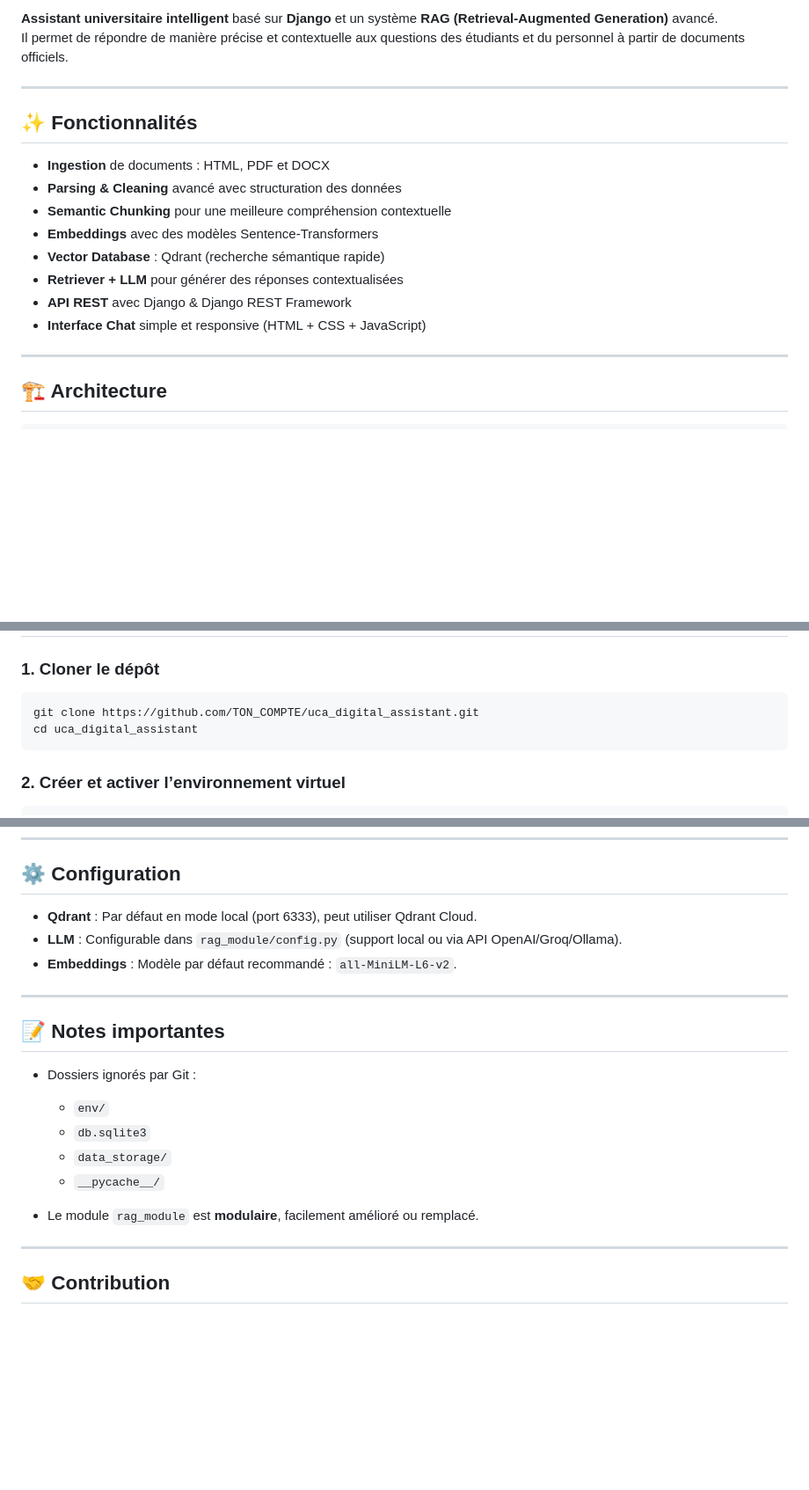
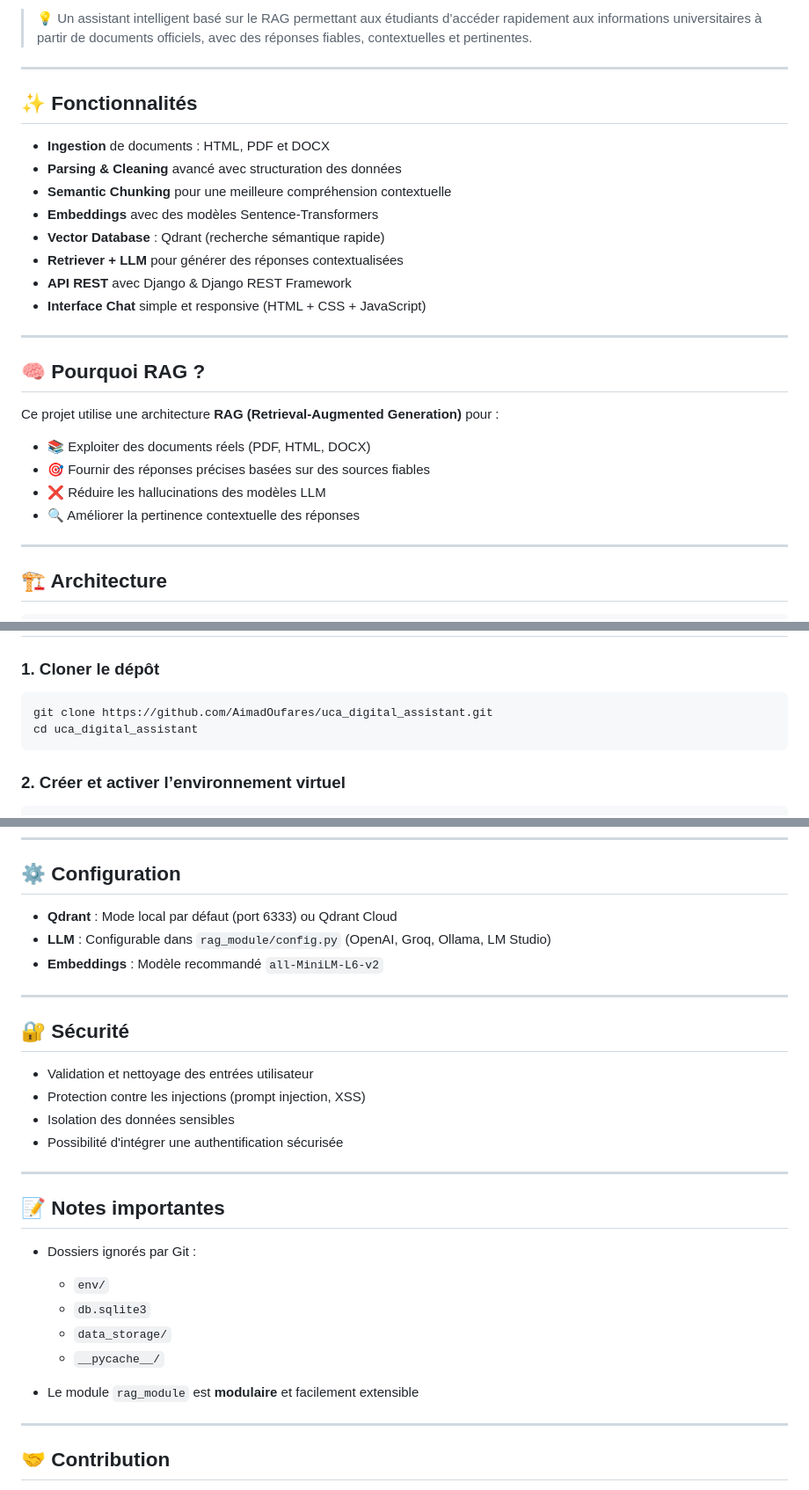
Before and after one commit to AimadOufares/uca_digital_assistant, a Markdown page: README.md, 3 parts joined by grey strips. Shown at 88% size. Rendered like a GitHub page; blank space fills up the shorter version.

Commit message:
docs(readme): amélioration du README avec explication du RAG, exemple d'utilisation, section sécurité et roadmap

````diff
--- a/README.md
+++ b/README.md
@@ -7,6 +9,5 @@
 
-**Assistant universitaire intelligent** basé sur **Django** et un système **RAG (Retrieval-Augmented Generation)** avancé.
-Il permet de répondre de manière précise et contextuelle aux questions des étudiants et du personnel à partir de documents officiels.
+> 💡 Un assistant intelligent basé sur le RAG permettant aux étudiants d’accéder rapidement aux informations universitaires à partir de documents officiels, avec des réponses fiables, contextuelles et pertinentes.
 
 ---
 
@@ -20,6 +21,17 @@ Il permet de répondre de manière précise et contextuelle aux questions des é
 - **Retriever + LLM** pour générer des réponses contextualisées
 - **API REST** avec Django & Django REST Framework
 - **Interface Chat** simple et responsive (HTML + CSS + JavaScript)
+
+---
+
+## 🧠 Pourquoi RAG ?
+
+Ce projet utilise une architecture **RAG (Retrieval-Augmented Generation)** pour :
+
+- 📚 Exploiter des documents réels (PDF, HTML, DOCX)
+- 🎯 Fournir des réponses précises basées sur des sources fiables
+- ❌ Réduire les hallucinations des modèles LLM
+- 🔍 Améliorer la pertinence contextuelle des réponses
 
 ---
 
@@ -77,7 +101,7 @@ uca_digital_assistant/
 ### 1. Cloner le dépôt
 
 ```bash
-git clone https://github.com/TON_COMPTE/uca_digital_assistant.git
+git clone https://github.com/AimadOufares/uca_digital_assistant.git
 cd uca_digital_assistant
 ```
 
@@ -133,9 +157,18 @@ python rag_module/pipeline.py
 
 ## ⚙️ Configuration
 
-* **Qdrant** : Par défaut en mode local (port 6333), peut utiliser Qdrant Cloud.
-* **LLM** : Configurable dans `rag_module/config.py` (support local ou via API OpenAI/Groq/Ollama).
-* **Embeddings** : Modèle par défaut recommandé : `all-MiniLM-L6-v2`.
+* **Qdrant** : Mode local par défaut (port 6333) ou Qdrant Cloud
+* **LLM** : Configurable dans `rag_module/config.py` (OpenAI, Groq, Ollama, LM Studio)
+* **Embeddings** : Modèle recommandé `all-MiniLM-L6-v2`
+
+---
+
+## 🔐 Sécurité
+
+* Validation et nettoyage des entrées utilisateur
+* Protection contre les injections (prompt injection, XSS)
+* Isolation des données sensibles
+* Possibilité d'intégrer une authentification sécurisée
 
 ---
 
@@ -148,7 +181,7 @@ python rag_module/pipeline.py
   * `data_storage/`
   * `__pycache__/`
 
-* Le module `rag_module` est **modulaire**, facilement amélioré ou remplacé.
+* Le module `rag_module` est **modulaire** et facilement extensible
 
 ---
 
````
Also changed, not shown: other parts of README.md (+25 -0 lines).
